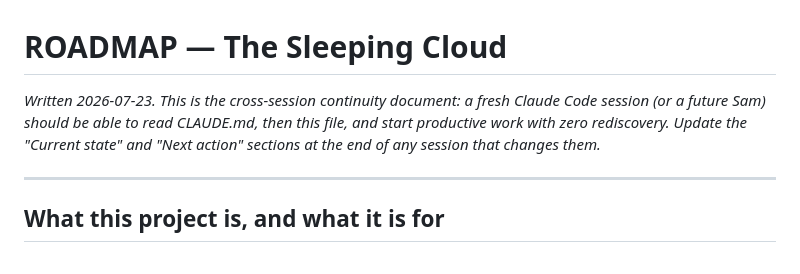
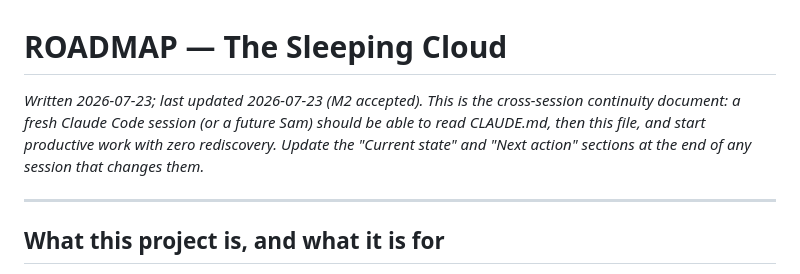
Before and after one commit to shulman33/krill, a Markdown page: ROADMAP.md, the part around one of its changes. GitHub-like rendering.

```diff
--- a/ROADMAP.md
+++ b/ROADMAP.md
@@ -1,10 +1,10 @@
 # ROADMAP — The Sleeping Cloud
 
-*Written 2026-07-23. This is the cross-session continuity document: a fresh
-Claude Code session (or a future Sam) should be able to read CLAUDE.md, then
-this file, and start productive work with zero rediscovery. Update the
-"Current state" and "Next action" sections at the end of any session that
-changes them.*
+*Written 2026-07-23; last updated 2026-07-23 (M2 accepted). This is the
+cross-session continuity document: a fresh Claude Code session (or a future
+Sam) should be able to read CLAUDE.md, then this file, and start productive
+work with zero rediscovery. Update the "Current state" and "Next action"
+sections at the end of any session that changes them.*
 
 ---
 
```
Also changed, not shown: other parts of ROADMAP.md (+57 -23 lines), CLAUDE.md (+7 -3 lines), README.md (+40 -5 lines).
